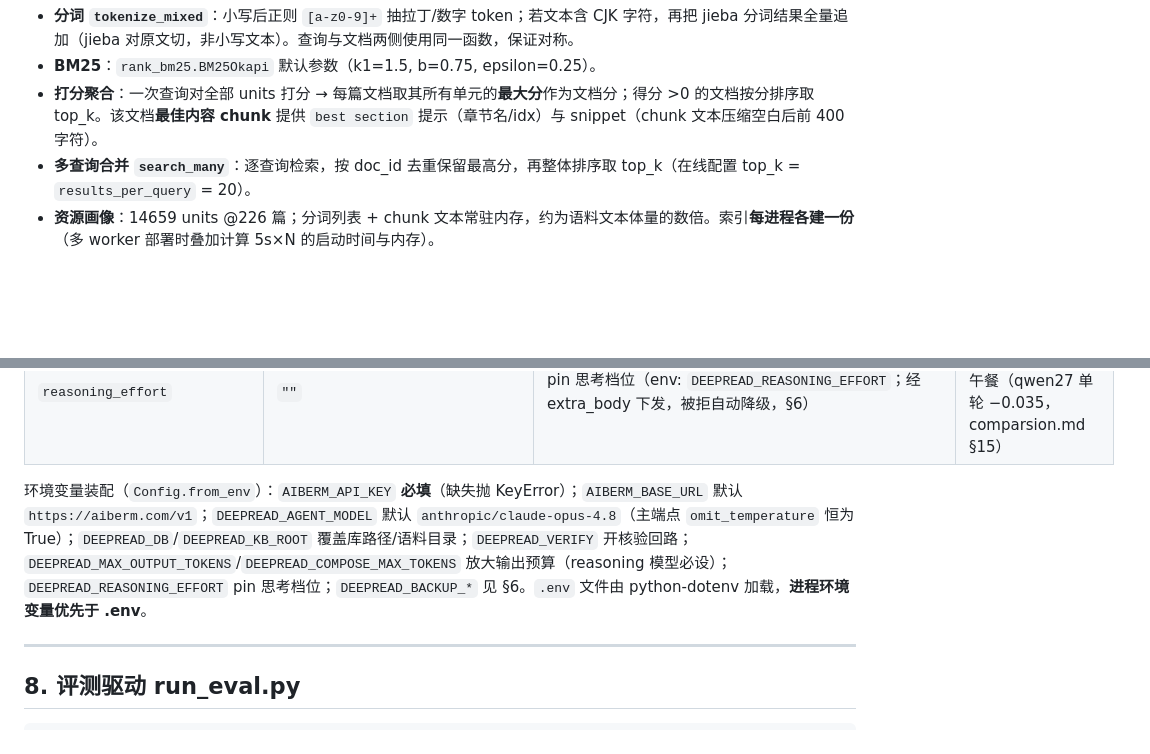
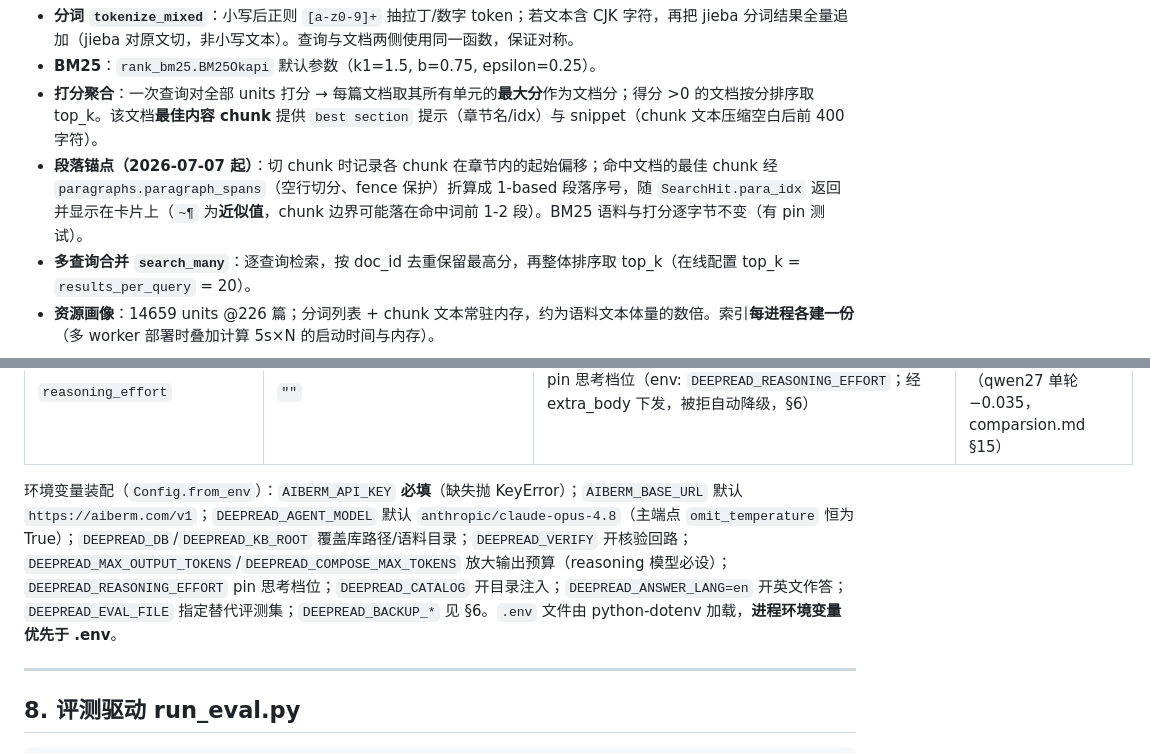
Before and after one commit to Lauorie/DeepreadQA, a Markdown page: docs/ALGORITHM.md, 2 parts joined by grey strips. Rendered like a GitHub page; blank space fills up the shorter version.

```diff
--- a/docs/ALGORITHM.md
+++ b/docs/ALGORITHM.md
@@ -256,6 +256,7 @@ FIGURES 转写文末附录逐页命名小节（`comparsion.md` §12 有三布局
 - **分词 `tokenize_mixed`**：小写后正则 `[a-z0-9]+` 抽拉丁/数字 token；若文本含 CJK 字符，再把 jieba 分词结果全量追加（jieba 对原文切，非小写文本）。查询与文档两侧使用同一函数，保证对称。
 - **BM25**：`rank_bm25.BM25Okapi` 默认参数（k1=1.5, b=0.75, epsilon=0.25）。
 - **打分聚合**：一次查询对全部 units 打分 → 每篇文档取其所有单元的**最大分**作为文档分；得分 >0 的文档按分排序取 top_k。该文档**最佳内容 chunk** 提供 `best section` 提示（章节名/idx）与 snippet（chunk 文本压缩空白后前 400 字符）。
+- **段落锚点（2026-07-07 起）**：切 chunk 时记录各 chunk 在章节内的起始偏移；命中文档的最佳 chunk 经 `paragraphs.paragraph_spans`（空行切分、fence 保护）折算成 1-based 段落序号，随 `SearchHit.para_idx` 返回并显示在卡片上（`~¶` 为**近似值**，chunk 边界可能落在命中词前 1-2 段）。BM25 语料与打分逐字节不变（有 pin 测试）。
 - **多查询合并 `search_many`**：逐查询检索，按 doc_id 去重保留最高分，再整体排序取 top_k（在线配置 top_k = `results_per_query` = 20）。
 - **资源画像**：14659 units @226 篇；分词列表 + chunk 文本常驻内存，约为语料文本体量的数倍。索引**每进程各建一份**（多 worker 部署时叠加计算 5s×N 的启动时间与内存）。
 
@@ -633,7 +649,7 @@ flowchart TD
 | `verify_max_probes` | 2 | 审校建议的补充检索探针条数上限 | — |
 | `reasoning_effort` | `""` | pin 思考档位（env: `DEEPREAD_REASONING_EFFORT`；经 extra_body 下发，被拒自动降级，§6） | 仅部分渠道尊重；强拉 high 无免费午餐（qwen27 单轮 −0.035，comparsion.md §15） |
 
-环境变量装配（`Config.from_env`）：`AIBERM_API_KEY` **必填**（缺失抛 KeyError）；`AIBERM_BASE_URL` 默认 `https://aiberm.com/v1`；`DEEPREAD_AGENT_MODEL` 默认 `anthropic/claude-opus-4.8`（主端点 `omit_temperature` 恒为 True）；`DEEPREAD_DB`/`DEEPREAD_KB_ROOT` 覆盖库路径/语料目录；`DEEPREAD_VERIFY` 开核验回路；`DEEPREAD_MAX_OUTPUT_TOKENS`/`DEEPREAD_COMPOSE_MAX_TOKENS` 放大输出预算（reasoning 模型必设）；`DEEPREAD_REASONING_EFFORT` pin 思考档位；`DEEPREAD_BACKUP_*` 见 §6。`.env` 文件由 python-dotenv 加载，**进程环境变量优先于 .env**。
+环境变量装配（`Config.from_env`）：`AIBERM_API_KEY` **必填**（缺失抛 KeyError）；`AIBERM_BASE_URL` 默认 `https://aiberm.com/v1`；`DEEPREAD_AGENT_MODEL` 默认 `anthropic/claude-opus-4.8`（主端点 `omit_temperature` 恒为 True）；`DEEPREAD_DB`/`DEEPREAD_KB_ROOT` 覆盖库路径/语料目录；`DEEPREAD_VERIFY` 开核验回路；`DEEPREAD_MAX_OUTPUT_TOKENS`/`DEEPREAD_COMPOSE_MAX_TOKENS` 放大输出预算（reasoning 模型必设）；`DEEPREAD_REASONING_EFFORT` pin 思考档位；`DEEPREAD_CATALOG` 开目录注入；`DEEPREAD_ANSWER_LANG=en` 开英文作答；`DEEPREAD_EVAL_FILE` 指定替代评测集；`DEEPREAD_BACKUP_*` 见 §6。`.env` 文件由 python-dotenv 加载，**进程环境变量优先于 .env**。
 
 ---
 
```
Also changed, not shown: other parts of docs/ALGORITHM.md (+26 -11 lines).
